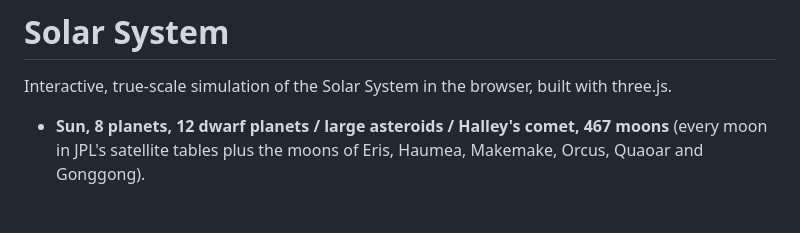
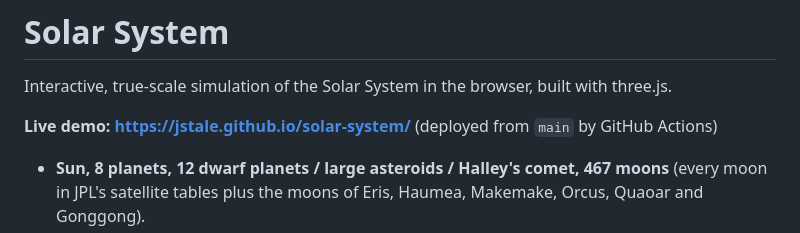
Before and after one commit to jstale/solar-system, a Markdown page: README.md, the part around the change. GitHub-like rendering; blank space fills up the shorter version.

Commit message:
Add live demo link to README
Co-Authored-By: Claude Opus 5.5 <noreply@anthropic.com>

```diff
--- a/README.md
+++ b/README.md
@@ -1,6 +1,8 @@
 # Solar System
 
 Interactive, true-scale simulation of the Solar System in the browser, built with three.js.
+
+**Live demo: https://jstale.github.io/solar-system/** (deployed from `main` by GitHub Actions)
 
 - **Sun, 8 planets, 12 dwarf planets / large asteroids / Halley's comet, 467 moons** (every moon in
   JPL's satellite tables plus the moons of Eris, Haumea, Makemake, Orcus, Quaoar and Gonggong).
```
